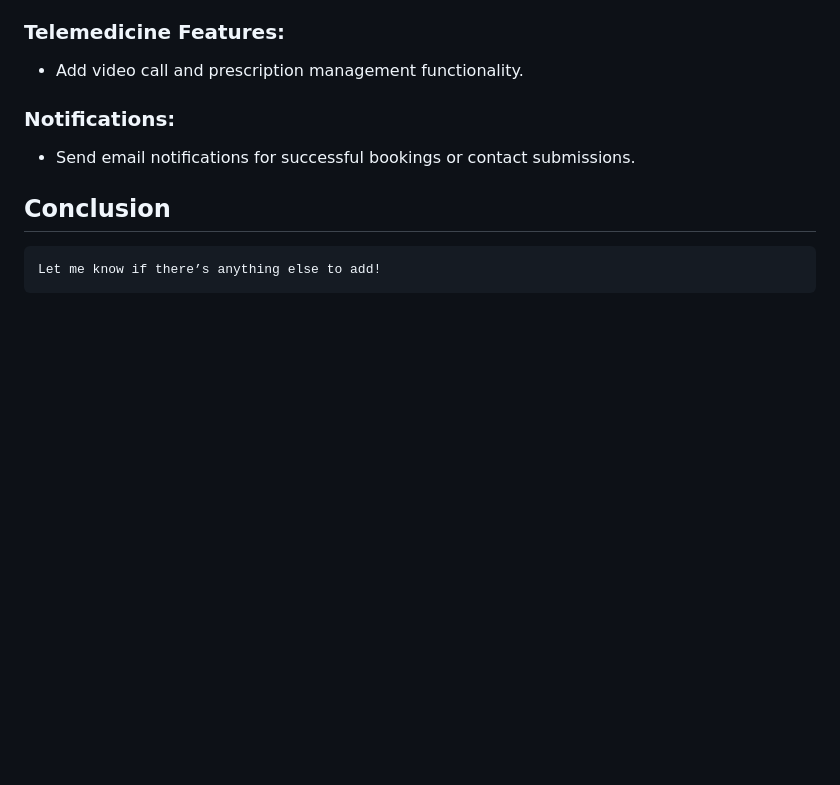
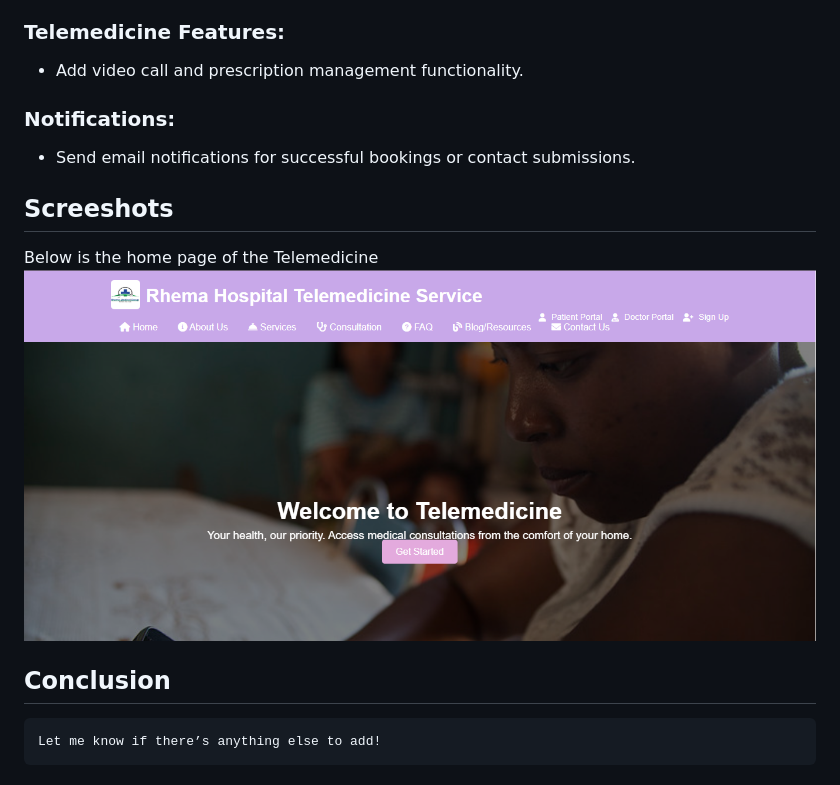
Before and after one commit to ATOROYO/Backend-Development-For-Telemedicine, a Markdown page: README.md, the part around the change. Drawn GitHub-style; pictures changed too: screenshots/homepage.png (added); blank space fills up the shorter version.

````diff
--- a/README.md
+++ b/README.md
@@ -251,6 +251,11 @@ The frontend includes the following pages:
 
 - Send email notifications for successful bookings or contact submissions.
 
+## Screeshots
+
+Below is the home page of the Telemedicine
+![Home page](screenshots/homepage.png)
+
 ## Conclusion
 
 ```vbnet
````
